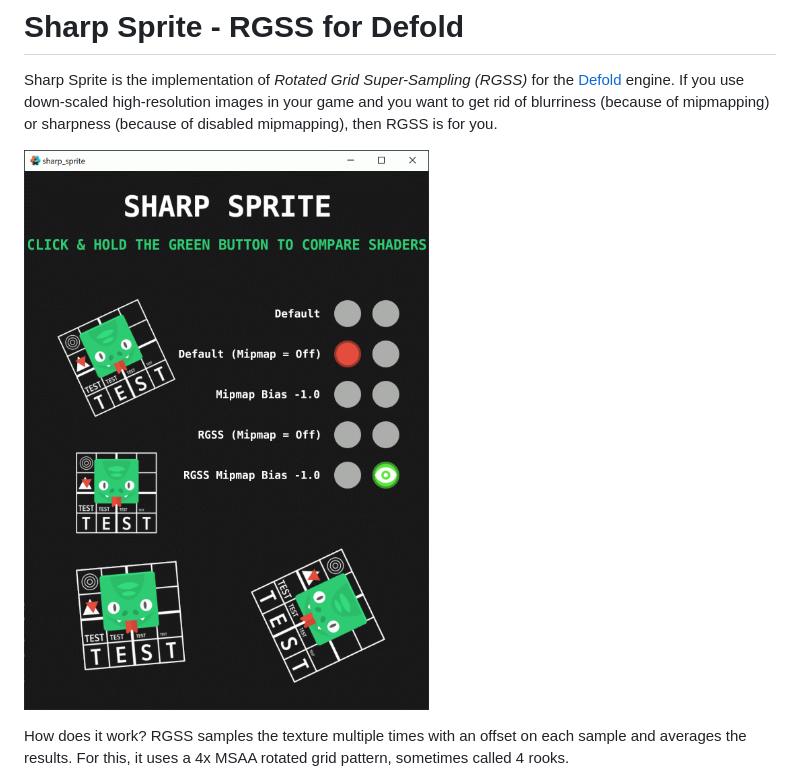
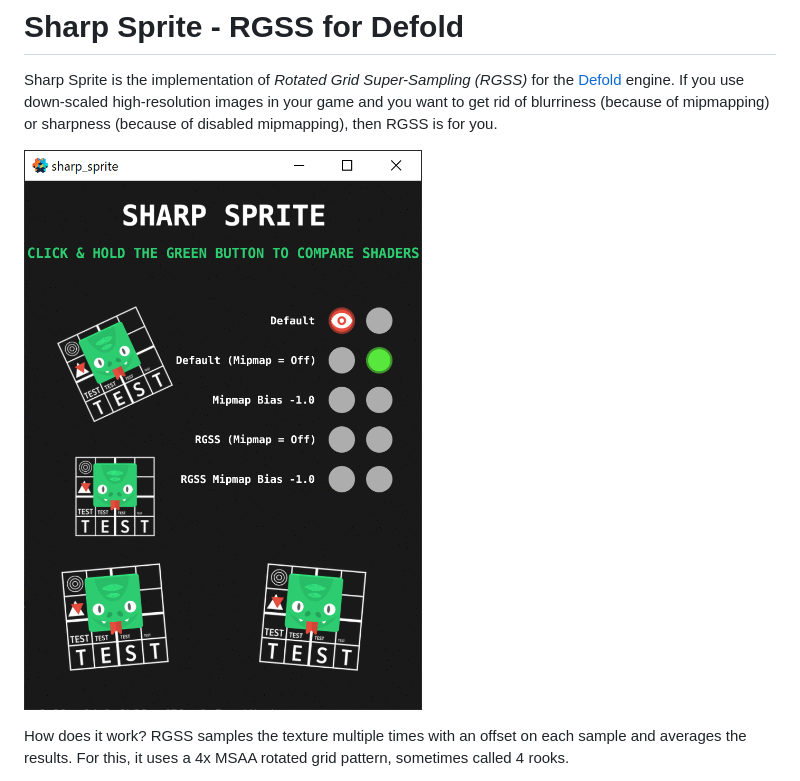
Before and after one commit to indiesoftby/defold-sharp-sprite, a Markdown page: README.md, the part around the change. GitHub-like rendering; pictures changed too: demo.gif (deleted), demo2.gif (added).

Commit message:
Update gif

```diff
--- a/README.md
+++ b/README.md
@@ -4,7 +4,7 @@
 
 Sharp Sprite is the implementation of *Rotated Grid Super-Sampling (RGSS)* for the [Defold](https://defold.com/) engine. If you use down-scaled high-resolution images in your game and you want to get rid of blurriness (because of mipmapping) or sharpness (because of disabled mipmapping), then RGSS is for you.
 
-![RGSS vs Builtin](demo.gif)
+![RGSS vs Builtin](demo2.gif)
 
 How does it work? RGSS samples the texture multiple times with an offset on each sample and averages the results. For this, it uses a 4x MSAA rotated grid pattern, sometimes called 4 rooks.
 
```
Also changed, not shown: 1 other file.
